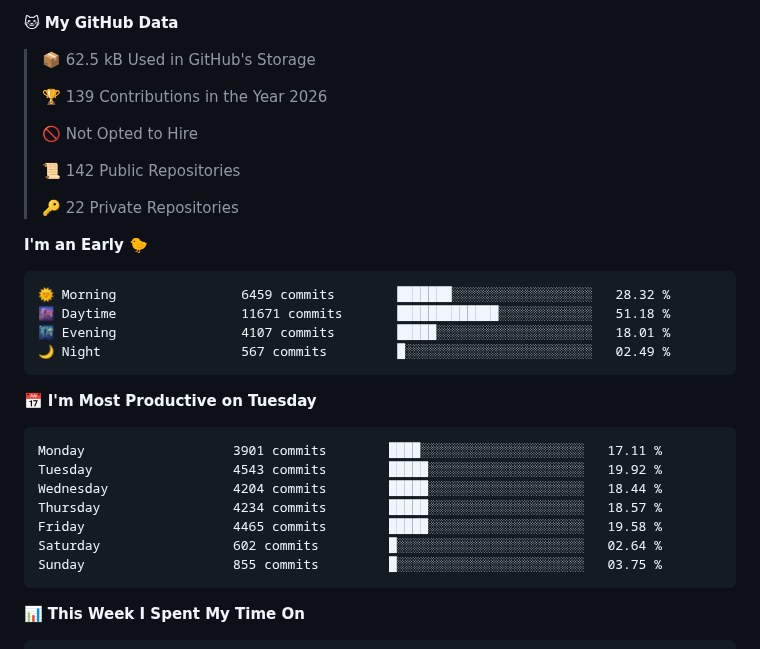
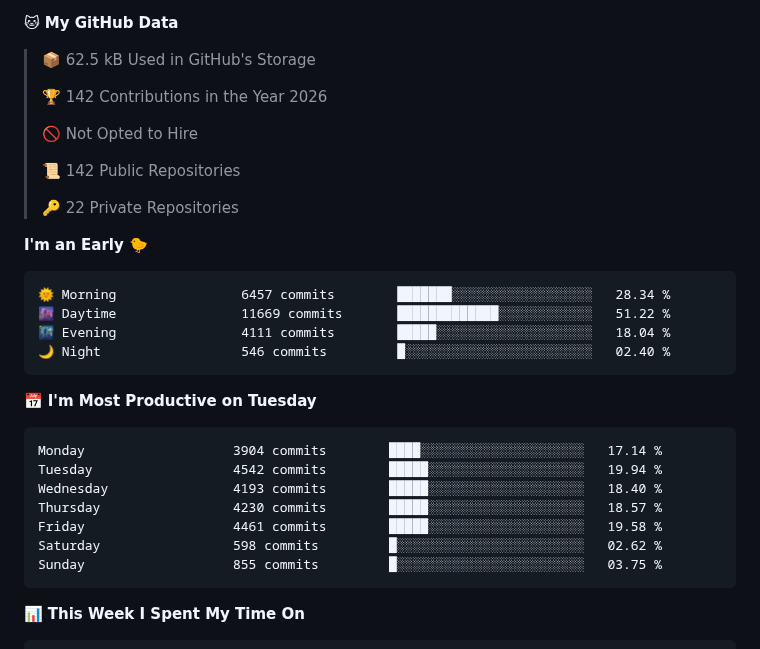
Before and after one commit to ErikJiang/ErikJiang, a Markdown page: README.md, the part around one of its changes. Rendered like a GitHub page; folded sections open.

Commit message:
Updated with Dev Metrics

````diff
--- a/README.md
+++ b/README.md
@@ -41,7 +41,7 @@
 
 > 📦 62.5 kB Used in GitHub's Storage
  >
-> 🏆 139 Contributions in the Year 2026
+> 🏆 142 Contributions in the Year 2026
  >
 > 🚫 Not Opted to Hire
  >
@@ -52,20 +52,20 @@
 **I'm an Early 🐤**
 
 ```text
-🌞 Morning                6459 commits        ███████░░░░░░░░░░░░░░░░░░   28.32 %
-🌆 Daytime                11671 commits       █████████████░░░░░░░░░░░░   51.18 %
-🌃 Evening                4107 commits        █████░░░░░░░░░░░░░░░░░░░░   18.01 %
-🌙 Night                  567 commits         █░░░░░░░░░░░░░░░░░░░░░░░░   02.49 %
+🌞 Morning                6457 commits        ███████░░░░░░░░░░░░░░░░░░   28.34 %
+🌆 Daytime                11669 commits       █████████████░░░░░░░░░░░░   51.22 %
+🌃 Evening                4111 commits        █████░░░░░░░░░░░░░░░░░░░░   18.04 %
+🌙 Night                  546 commits         █░░░░░░░░░░░░░░░░░░░░░░░░   02.40 %
 ```
 📅 **I'm Most Productive on Tuesday**
 
 ```text
-Monday                   3901 commits        ████░░░░░░░░░░░░░░░░░░░░░   17.11 %
-Tuesday                  4543 commits        █████░░░░░░░░░░░░░░░░░░░░   19.92 %
-Wednesday                4204 commits        █████░░░░░░░░░░░░░░░░░░░░   18.44 %
-Thursday                 4234 commits        █████░░░░░░░░░░░░░░░░░░░░   18.57 %
-Friday                   4465 commits        █████░░░░░░░░░░░░░░░░░░░░   19.58 %
-Saturday                 602 commits         █░░░░░░░░░░░░░░░░░░░░░░░░   02.64 %
+Monday                   3904 commits        ████░░░░░░░░░░░░░░░░░░░░░   17.14 %
+Tuesday                  4542 commits        █████░░░░░░░░░░░░░░░░░░░░   19.94 %
+Wednesday                4193 commits        █████░░░░░░░░░░░░░░░░░░░░   18.40 %
+Thursday                 4230 commits        █████░░░░░░░░░░░░░░░░░░░░   18.57 %
+Friday                   4461 commits        █████░░░░░░░░░░░░░░░░░░░░   19.58 %
+Saturday                 598 commits         █░░░░░░░░░░░░░░░░░░░░░░░░   02.62 %
 Sunday                   855 commits         █░░░░░░░░░░░░░░░░░░░░░░░░   03.75 %
 ```
 
````
Also changed, not shown: other parts of README.md (+1 -1 lines), assets/bar_graph.png.
